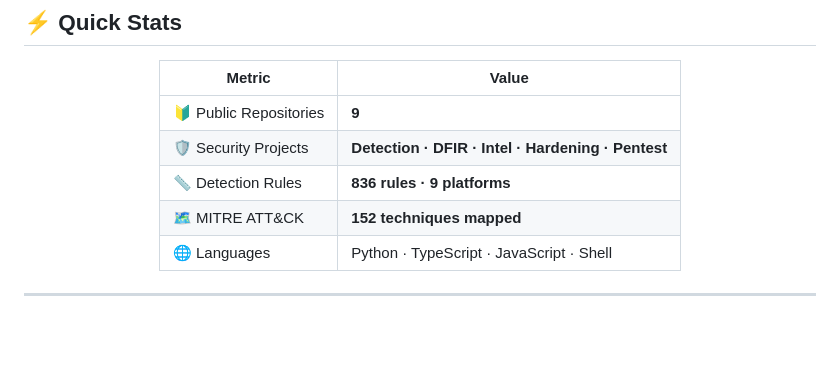
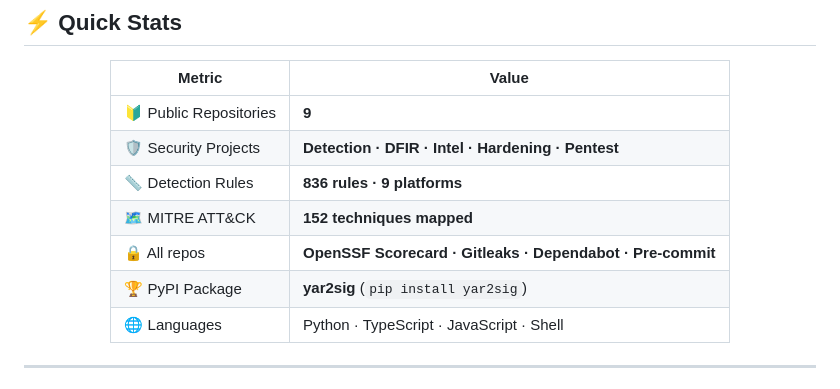
Before and after one commit to wahidhendrawan/wahidhendrawan, a Markdown page: README.md, the part around the change. GitHub-like rendering; blank space fills up the shorter version.

Commit message:
docs: update Quick Stats with OpenSSF Scorecard, Gitleaks, PyPI

```diff
--- a/README.md
+++ b/README.md
@@ -142,6 +142,8 @@
 | 🛡️ Security Projects | **Detection · DFIR · Intel · Hardening · Pentest** |
 | 📏 Detection Rules | **836 rules · 9 platforms** |
 | 🗺️ MITRE ATT&CK | **152 techniques mapped** |
+| 🔒 All repos | **OpenSSF Scorecard · Gitleaks · Dependabot · Pre-commit** |
+| 🏆 PyPI Package | **yar2sig** (`pip install yar2sig`) |
 | 🌐 Languages | Python · TypeScript · JavaScript · Shell |
 
 </div>
```
